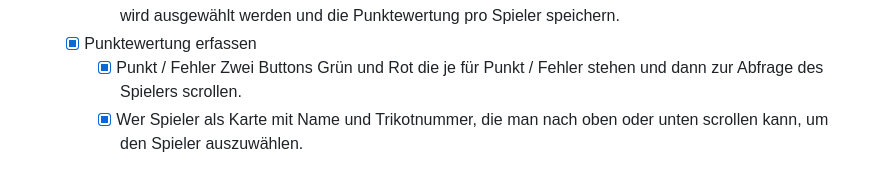
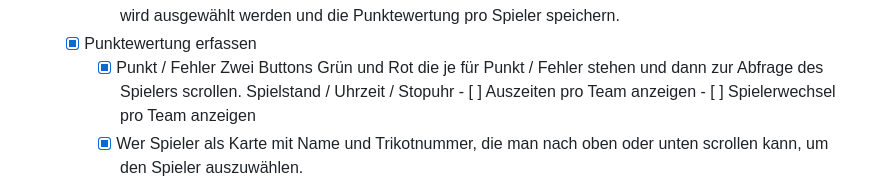
Before and after one commit to maheis/volley-ace, a Markdown page: README.md, the part around the change. Rendered like a GitHub page.

Commit message:
Add placeholders for team timeouts and player substitutions in scoring section

```diff
--- a/README.md
+++ b/README.md
@@ -49,6 +49,9 @@ Volleyball Assistenz
   - [x] Punktewertung erfassen
     - [x] Punkt / Fehler
           Zwei Buttons Grün und Rot die je für Punkt / Fehler stehen und dann zur Abfrage des Spielers scrollen.
+          Spielstand / Uhrzeit / Stopuhr
+          - [ ] Auszeiten pro Team anzeigen
+          - [ ] Spielerwechsel pro Team anzeigen
     - [x] Wer
           Spieler als Karte mit Name und Trikotnummer, die man nach oben oder unten scrollen kann, um den Spieler auszuwählen.
     - [x] Wertung
```
